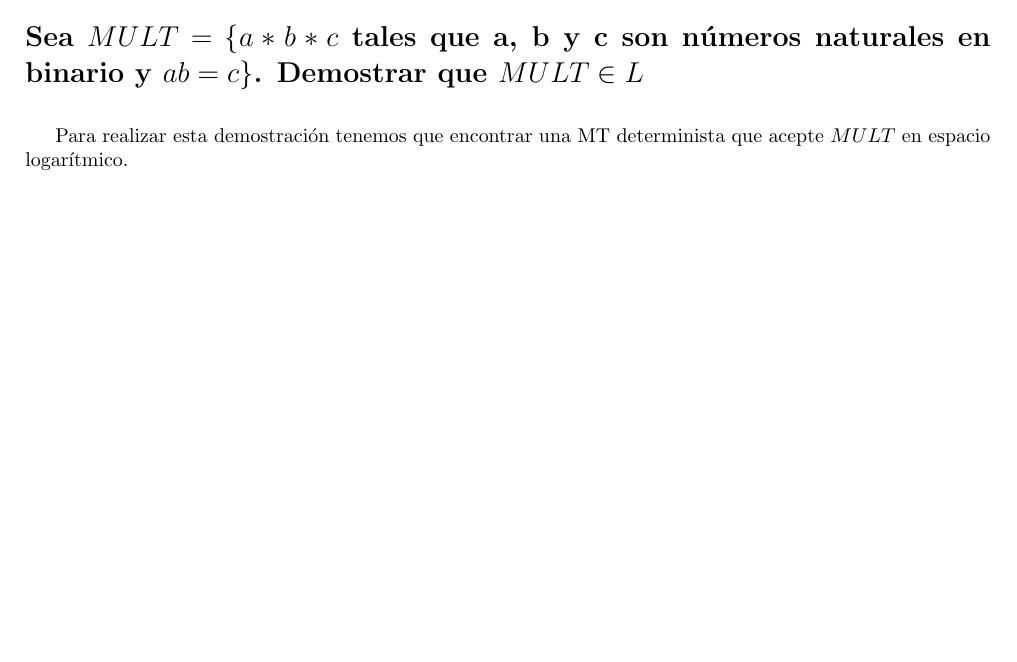
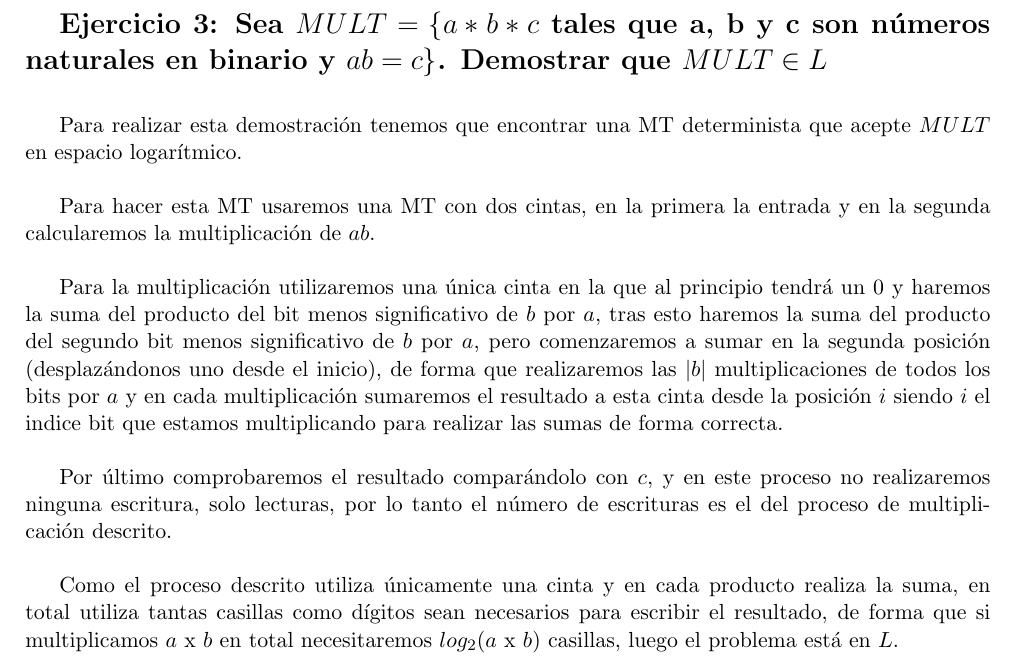
Before and after one commit to advy99/MAC, a LaTeX document (relacion5/entrega_r5/entrega_r5.tex): part of page 2 of 2, cut so that both start at the same text, the shorter picture padded with empty space. Compiled offline with pdfLaTeX.

Commit message:
acabado el ejercicio 3

```diff
--- a/relacion5/entrega_r5/entrega_r5.tex
+++ b/relacion5/entrega_r5/entrega_r5.tex
@@ -1,4 +1,4 @@
-\documentclass{article}
+\documentclass[11pt]{article}
 \usepackage[utf8]{inputenc}
 \usepackage{listings}
 \usepackage{vmargin}
@@ -44,9 +43,16 @@ De esta forma, al solo leer símbolos de la entrada, y los únicos símbolos par
 
-\Large{\textbf{Sea $MULT = \{a * b * c$ tales que a, b y c son números naturales en binario y $a  b = c\}$. Demostrar que $MULT \in L$}}
+\Large{\textbf{Ejercicio 3: Sea $MULT = \{a * b * c$ tales que a, b y c son números naturales en binario y $a  b = c\}$. Demostrar que $MULT \in L$}}
 \\
 
 \normalsize
-Para realizar esta demostración tenemos que encontrar una MT determinista que acepte $MULT$ en espacio logarítmico.
+Para realizar esta demostración tenemos que encontrar una MT determinista que acepte $MULT$ en espacio logarítmico.\\
 
+Para hacer esta MT usaremos una MT con dos cintas, en la primera la entrada y en la segunda calcularemos la multiplicación de $a  b$.\\
+
+Para la multiplicación utilizaremos una única cinta en la que al principio tendrá un 0 y haremos la suma del producto del bit menos significativo de $b$ por $a$, tras esto haremos la suma del producto del segundo bit menos significativo de $b$ por $a$, pero comenzaremos a sumar en la segunda posición (desplazándonos uno desde el inicio), de forma que realizaremos las $|b|$ multiplicaciones de todos los bits por $a$ y en cada multiplicación sumaremos el resultado a esta cinta desde la posición $i$ siendo $i$ el indice bit que estamos multiplicando para realizar las sumas de forma correcta.\\
+
+Por último comprobaremos el resultado comparándolo con $c$, y en este proceso no realizaremos ninguna escritura, solo lecturas, por lo tanto el número de escrituras es el del proceso de multiplicación descrito.\\
+
+Como el proceso descrito utiliza únicamente una cinta y en cada producto realiza la suma, en total utiliza tantas casillas como dígitos sean necesarios para escribir el resultado, de forma que si multiplicamos $a$ x $b$ en total necesitaremos $log_2(a$ x $b)$ casillas, luego el problema está en $L$.
 
 \end{document}
```
Also changed, not shown: relacion5/entrega_r5/entrega_r5.tex (1 more changed lines).
